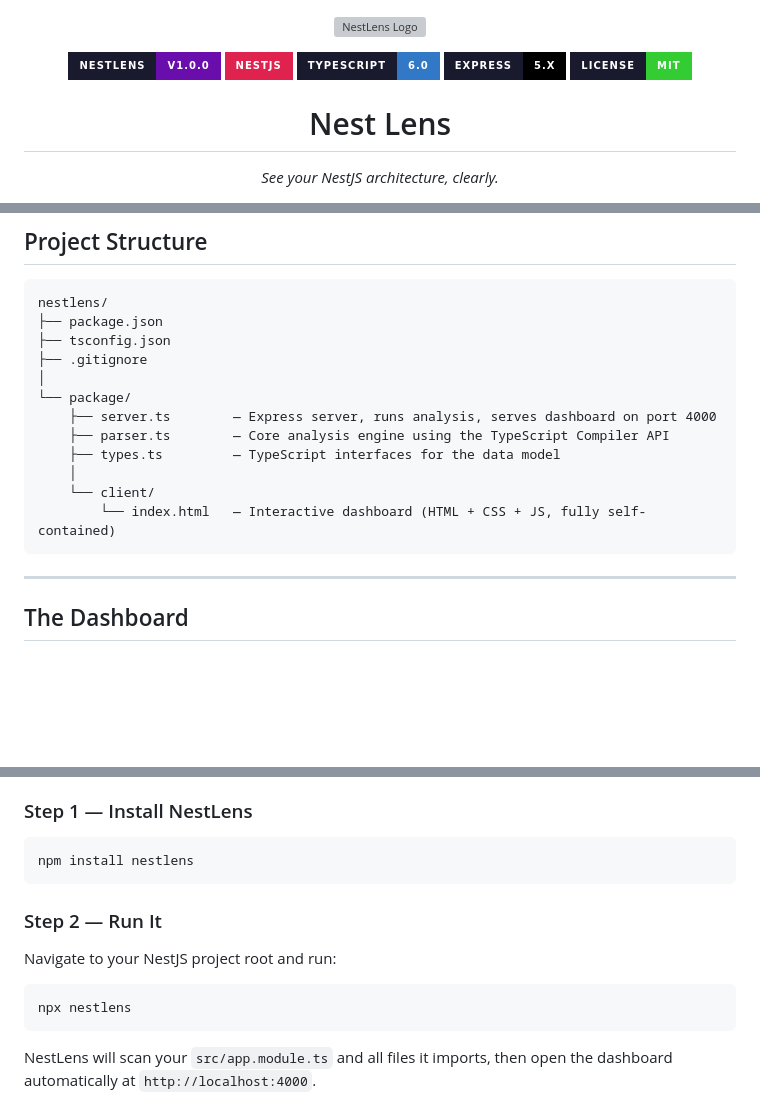
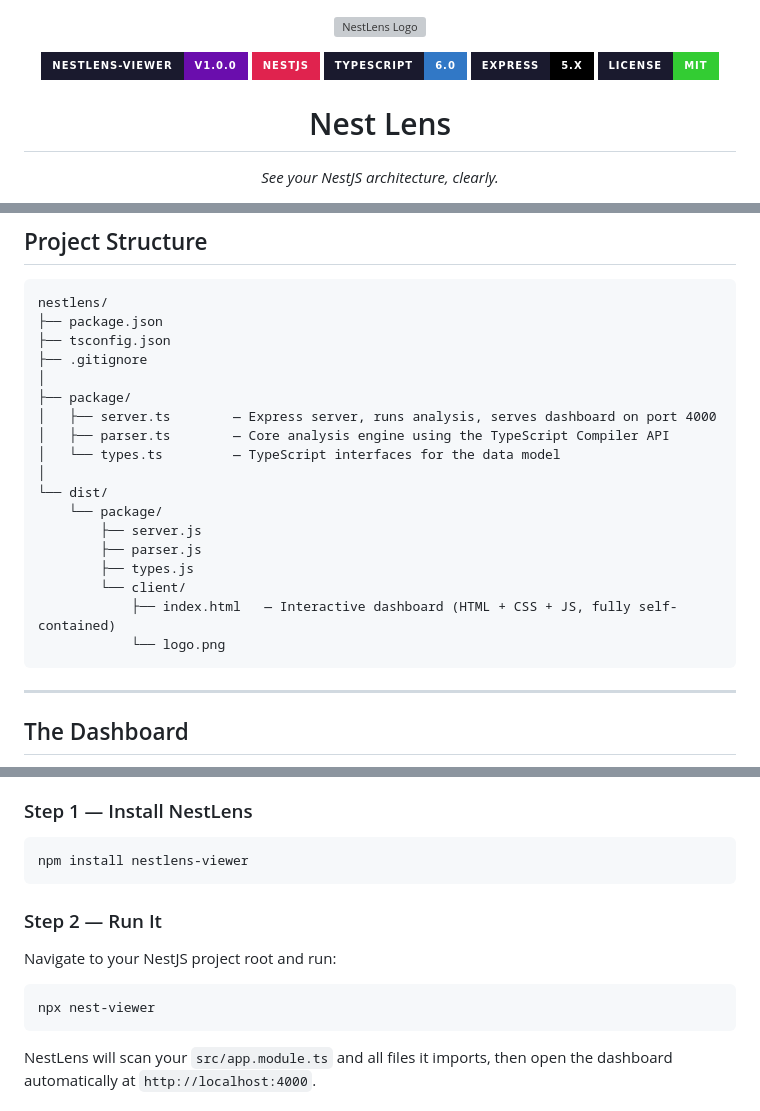
Before and after one commit to yahyacoder7/NestLens, a Markdown page: README.md, 3 parts joined by grey strips. Rendered like a GitHub page; badges without logos; blank space fills up the shorter version; grey boxes are pictures that could not be loaded.

Commit message:
docs: rename package to nestlens-viewer and update project structure in README

````diff
--- a/README.md
+++ b/README.md
@@ -3,7 +3,7 @@
 </p>
 
 <p align="center">
-  <img src="https://img.shields.io/badge/NestLens-v1.0.0-6A0DAD?style=for-the-badge&labelColor=1a1a2e" alt="Version" />
+  <img src="https://img.shields.io/badge/nestlens--viewer-v1.0.0-6A0DAD?style=for-the-badge&labelColor=1a1a2e" alt="Version" />
   <img src="https://img.shields.io/badge/NestJS-%23E0234E?style=for-the-badge&logo=nestjs&logoColor=white&labelColor=1a1a2e" alt="NestJS" />
   <img src="https://img.shields.io/badge/TypeScript-6.0-%233178C6?style=for-the-badge&logo=typescript&logoColor=white&labelColor=1a1a2e" alt="TypeScript" />
   <img src="https://img.shields.io/badge/Express-5.x-%23000000?style=for-the-badge&logo=express&logoColor=white&labelColor=1a1a2e" alt="Express" />
@@ -62,13 +62,19 @@ nestlens/
 ├── tsconfig.json
 ├── .gitignore
 │
-└── package/
-    ├── server.ts        — Express server, runs analysis, serves dashboard on port 4000
-    ├── parser.ts        — Core analysis engine using the TypeScript Compiler API
-    ├── types.ts         — TypeScript interfaces for the data model
-    │
-    └── client/
-        └── index.html   — Interactive dashboard (HTML + CSS + JS, fully self-contained)
+├── package/
+│   ├── server.ts        — Express server, runs analysis, serves dashboard on port 4000
+│   ├── parser.ts        — Core analysis engine using the TypeScript Compiler API
+│   └── types.ts         — TypeScript interfaces for the data model
+│
+└── dist/
+    └── package/
+        ├── server.js
+        ├── parser.js
+        ├── types.js
+        └── client/
+            ├── index.html   — Interactive dashboard (HTML + CSS + JS, fully self-contained)
+            └── logo.png
 ```
 
 ---
@@ -108,7 +114,7 @@ The dashboard is a single-page application that runs entirely in your browser.
 ### Step 1 — Install NestLens
 
 ```bash
-npm install nestlens
+npm install nestlens-viewer
 ```
 
 ### Step 2 — Run It
@@ -116,7 +122,7 @@ npm install nestlens
 Navigate to your NestJS project root and run:
 
 ```bash
-npx nestlens
+npx nest-viewer
 ```
 
 NestLens will scan your `src/app.module.ts` and all files it imports, then open the dashboard automatically at `http://localhost:4000`.
````
Also changed, not shown: other parts of README.md (+1 -1 lines).
